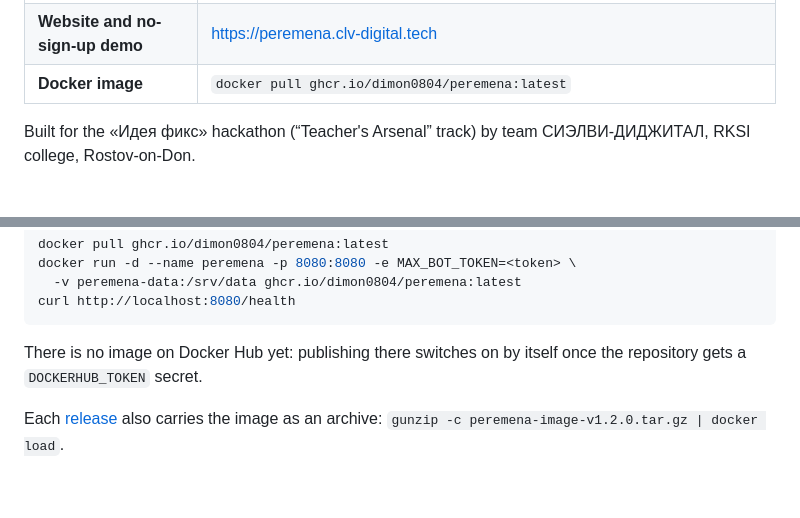
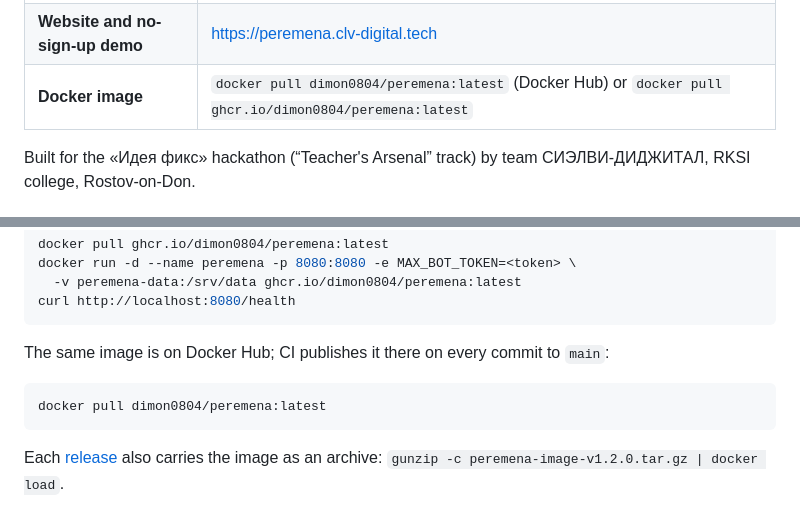
Before and after one commit to dimon0804/peremena, a Markdown page: README.en.md, 2 parts joined by grey strips. GitHub-like rendering; blank space fills up the shorter version.

Commit message:
docs: образ доступен в Docker Hub

````diff
--- a/README.en.md
+++ b/README.en.md
@@ -16,7 +16,7 @@ at hand. By our estimate this gives a homeroom teacher back about **3 h 15 min a
 |---|---|
 | **Bot in MAX** | https://max.ru/ideya_fiks_35_bot (the account was issued by the organizers, so in MAX it is called «35_Идея_фикс») |
 | **Website and no-sign-up demo** | https://peremena.clv-digital.tech |
-| **Docker image** | `docker pull ghcr.io/dimon0804/peremena:latest` |
+| **Docker image** | `docker pull dimon0804/peremena:latest` (Docker Hub) or `docker pull ghcr.io/dimon0804/peremena:latest` |
 
 Built for the «Идея фикс» hackathon (“Teacher's Arsenal” track) by team СИЭЛВИ-ДИДЖИТАЛ, RKSI college, Rostov-on-Don.
 
@@ -131,8 +131,11 @@ docker run -d --name peremena -p 8080:8080 -e MAX_BOT_TOKEN=<token> \
 curl http://localhost:8080/health
 ```
 
-There is no image on Docker Hub yet: publishing there switches on by itself once the repository gets a
-`DOCKERHUB_TOKEN` secret.
+The same image is on Docker Hub; CI publishes it there on every commit to `main`:
+
+```bash
+docker pull dimon0804/peremena:latest
+```
 
 Each [release](https://github.com/dimon0804/peremena/releases) also carries the image as an archive:
 `gunzip -c peremena-image-v1.2.0.tar.gz | docker load`.
````
Also changed, not shown: README.md (+6 -2 lines), docs/СООТВЕТСТВИЕ.md (+2 -2 lines).
